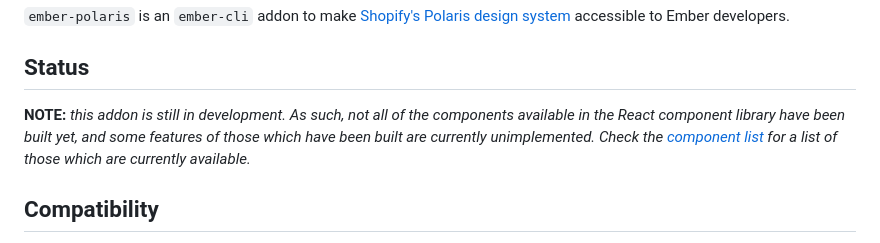
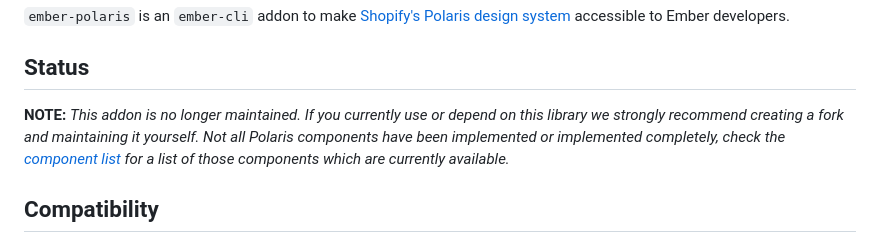
Before and after one commit to smile-io/ember-polaris, a Markdown page: README.md, the part around the change. GitHub-like rendering.

Commit message:
Update README to note that repo no longer maintained.

```diff
--- a/README.md
+++ b/README.md
@@ -8,7 +8,7 @@ ember-polaris
 
 ## Status
 
-**NOTE:** _this addon is still in development. As such, not all of the components available in the React component library have been built yet, and some features of those which have been built are currently unimplemented. Check the [component list](#components) for a list of those which are currently available._
+**NOTE:** _This addon is no longer maintained. If you currently use or depend on this library we strongly recommend creating a fork and maintaining it yourself. Not all Polaris components have been implemented or implemented completely, check the [component list](#components) for a list of those components which are currently available._
 
 
 Compatibility
```
